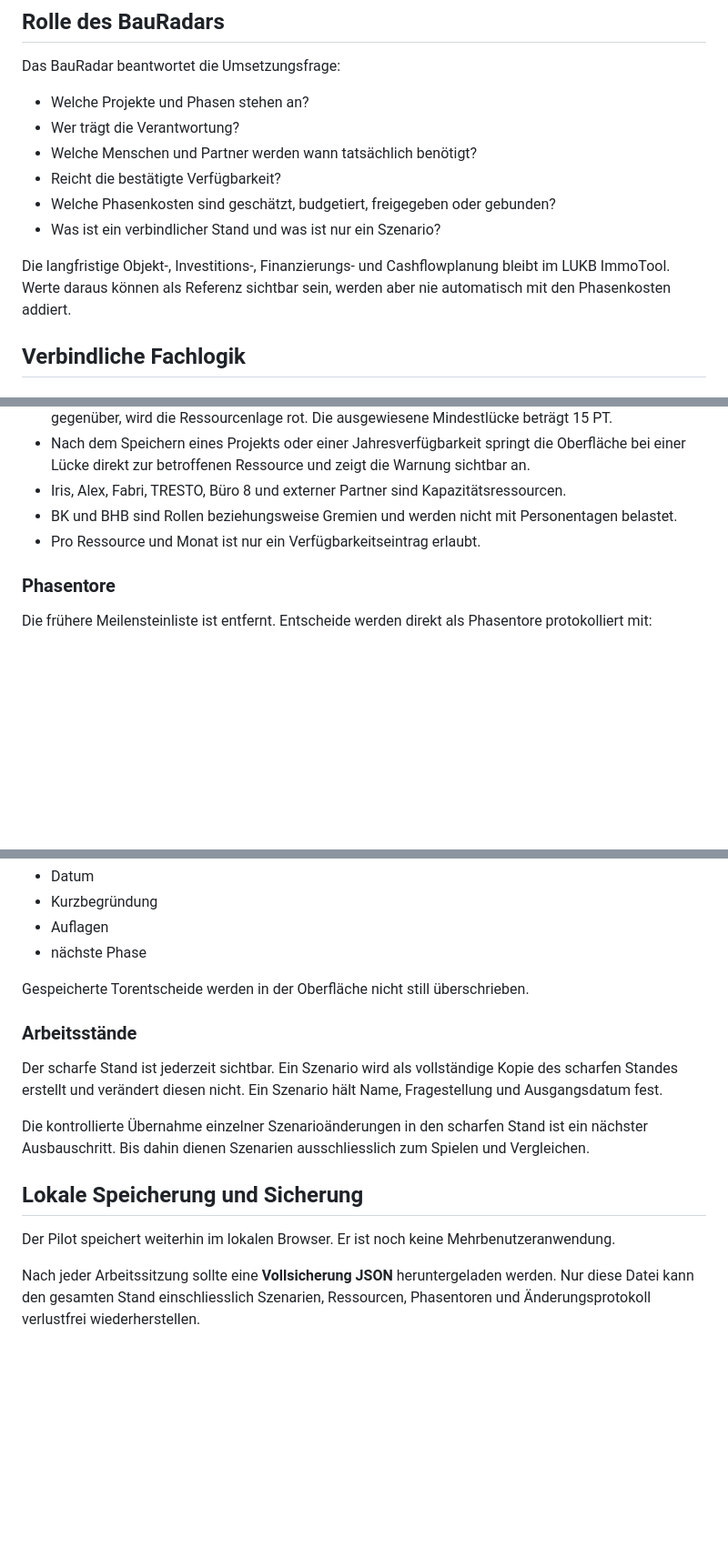
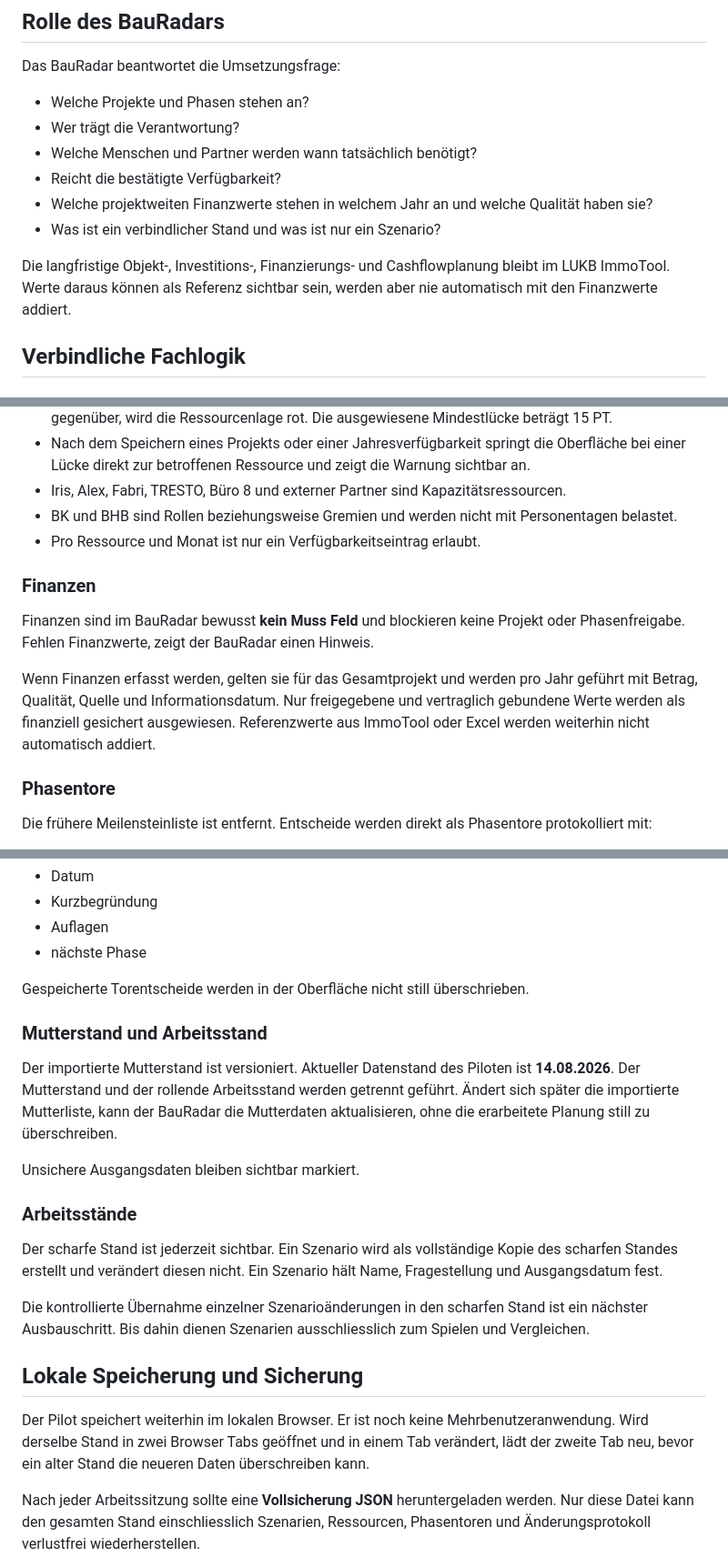
Before and after one commit to FabriInno28/BGR_Bau_test, a Markdown page: README.md, 3 parts joined by grey strips. Shown at 91% size. Drawn GitHub-style; blank space fills up the shorter version.

Commit message:
BauRadar: Pilotlogik und Finanzprinzip dokumentieren

```diff
--- a/README.md
+++ b/README.md
@@ -10,10 +10,10 @@ Das BauRadar beantwortet die Umsetzungsfrage:
 - Wer trägt die Verantwortung?
 - Welche Menschen und Partner werden wann tatsächlich benötigt?
 - Reicht die bestätigte Verfügbarkeit?
-- Welche Phasenkosten sind geschätzt, budgetiert, freigegeben oder gebunden?
+- Welche projektweiten Finanzwerte stehen in welchem Jahr an und welche Qualität haben sie?
 - Was ist ein verbindlicher Stand und was ist nur ein Szenario?
 
-Die langfristige Objekt-, Investitions-, Finanzierungs- und Cashflowplanung bleibt im LUKB ImmoTool. Werte daraus können als Referenz sichtbar sein, werden aber nie automatisch mit den Phasenkosten addiert.
+Die langfristige Objekt-, Investitions-, Finanzierungs- und Cashflowplanung bleibt im LUKB ImmoTool. Werte daraus können als Referenz sichtbar sein, werden aber nie automatisch mit den Finanzwerte addiert.
 
 ## Verbindliche Fachlogik
 
@@ -37,6 +37,12 @@ Die langfristige Objekt-, Investitions-, Finanzierungs- und Cashflowplanung blei
 - BK und BHB sind Rollen beziehungsweise Gremien und werden nicht mit Personentagen belastet.
 - Pro Ressource und Monat ist nur ein Verfügbarkeitseintrag erlaubt.
 
+### Finanzen
+
+Finanzen sind im BauRadar bewusst **kein Muss Feld** und blockieren keine Projekt oder Phasenfreigabe. Fehlen Finanzwerte, zeigt der BauRadar einen Hinweis.
+
+Wenn Finanzen erfasst werden, gelten sie für das Gesamtprojekt und werden pro Jahr geführt mit Betrag, Qualität, Quelle und Informationsdatum. Nur freigegebene und vertraglich gebundene Werte werden als finanziell gesichert ausgewiesen. Referenzwerte aus ImmoTool oder Excel werden weiterhin nicht automatisch addiert.
+
 ### Phasentore
 
 Die frühere Meilensteinliste ist entfernt. Entscheide werden direkt als Phasentore protokolliert mit:
@@ -51,6 +57,12 @@ Die frühere Meilensteinliste ist entfernt. Entscheide werden direkt als Phasent
 
 Gespeicherte Torentscheide werden in der Oberfläche nicht still überschrieben.
 
+### Mutterstand und Arbeitsstand
+
+Der importierte Mutterstand ist versioniert. Aktueller Datenstand des Piloten ist **14.08.2026**. Der Mutterstand und der rollende Arbeitsstand werden getrennt geführt. Ändert sich später die importierte Mutterliste, kann der BauRadar die Mutterdaten aktualisieren, ohne die erarbeitete Planung still zu überschreiben.
+
+Unsichere Ausgangsdaten bleiben sichtbar markiert.
+
 ### Arbeitsstände
 
 Der scharfe Stand ist jederzeit sichtbar. Ein Szenario wird als vollständige Kopie des scharfen Standes erstellt und verändert diesen nicht. Ein Szenario hält Name, Fragestellung und Ausgangsdatum fest.
@@ -59,7 +71,7 @@ Die kontrollierte Übernahme einzelner Szenarioänderungen in den scharfen Stand
 
 ## Lokale Speicherung und Sicherung
 
-Der Pilot speichert weiterhin im lokalen Browser. Er ist noch keine Mehrbenutzeranwendung.
+Der Pilot speichert weiterhin im lokalen Browser. Er ist noch keine Mehrbenutzeranwendung. Wird derselbe Stand in zwei Browser Tabs geöffnet und in einem Tab verändert, lädt der zweite Tab neu, bevor ein alter Stand die neueren Daten überschreiben kann.
 
 Nach jeder Arbeitssitzung sollte eine **Vollsicherung JSON** heruntergeladen werden. Nur diese Datei kann den gesamten Stand einschliesslich Szenarien, Ressourcen, Phasentoren und Änderungsprotokoll verlustfrei wiederherstellen.
 
```
Also changed, not shown: other parts of README.md (+1 -1 lines).
